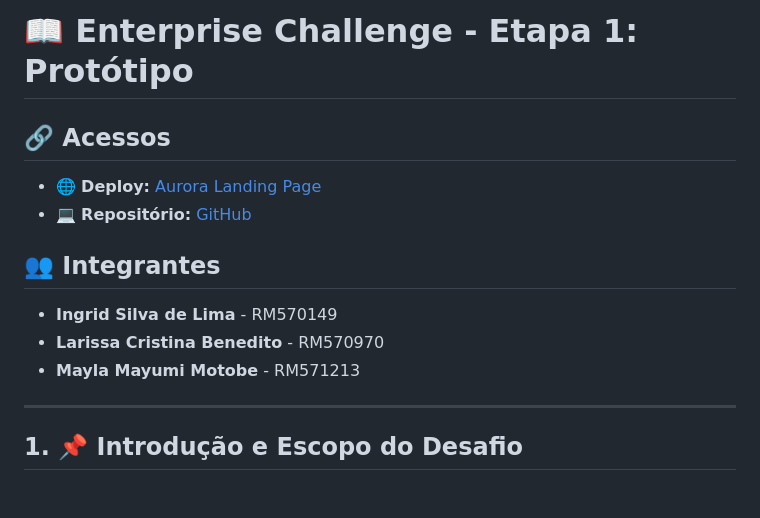
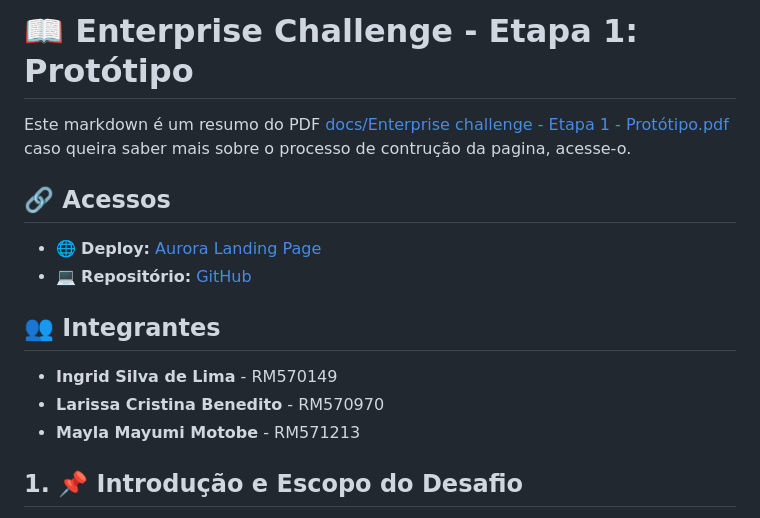
Before and after one commit to mewmewdevart/AuroraFIAPChallenge, a Markdown page: docs/01_sprint.md, the part around the change. Rendered like a GitHub page; blank space fills up the shorter version.

Commit message:
docs: update no readme
Added a summary of the PDF document related to the prototype process.

```diff
--- a/docs/01_sprint.md
+++ b/docs/01_sprint.md
@@ -1,4 +1,6 @@
 # 📖 Enterprise Challenge - Etapa 1: Protótipo
+
+Este markdown é um resumo do PDF [docs/Enterprise challenge - Etapa 1 - Protótipo.pdf](https://github.com/mewmewdevart/AuroraFIAPChallenge/blob/main/docs/Enterprise%20challenge%20-%20Etapa%201%20-%20Prot%C3%B3tipo.pdf) caso queira saber mais sobre o processo de contrução da pagina, acesse-o.
 
 ## 🔗 Acessos
 - 🌐 **Deploy:** [Aurora Landing Page](https://mewmewdevart.github.io/AuroraFIAPChallenge/)
@@ -9,7 +11,6 @@
 - **Larissa Cristina Benedito** - RM570970
 - **Mayla Mayumi Motobe** - RM571213
 
----
 
 ## 1. 📌 Introdução e Escopo do Desafio
 A primeira etapa do **Enterprise Challenge (People First Cup)** marca o início da construção da landing page da **Aurora**, uma plataforma de People Analytics B2B.
```
